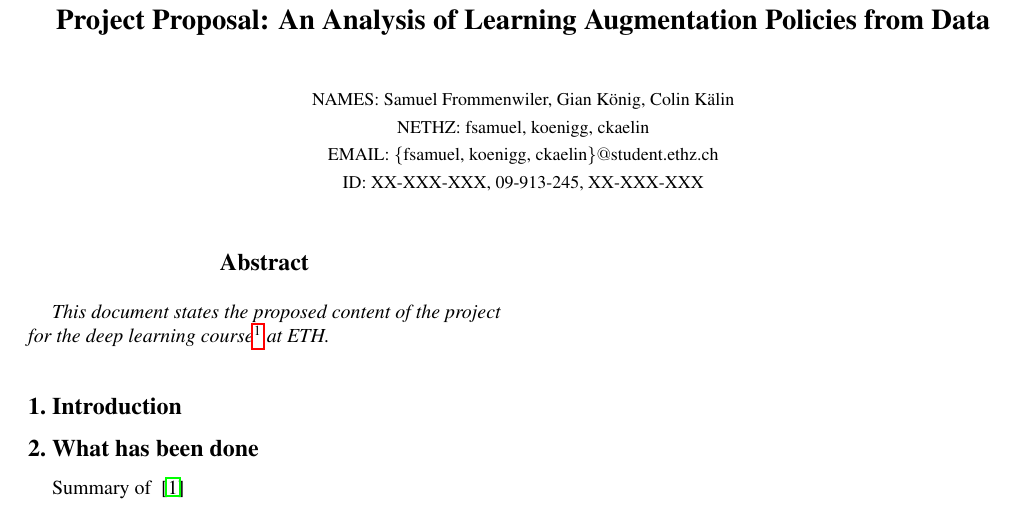
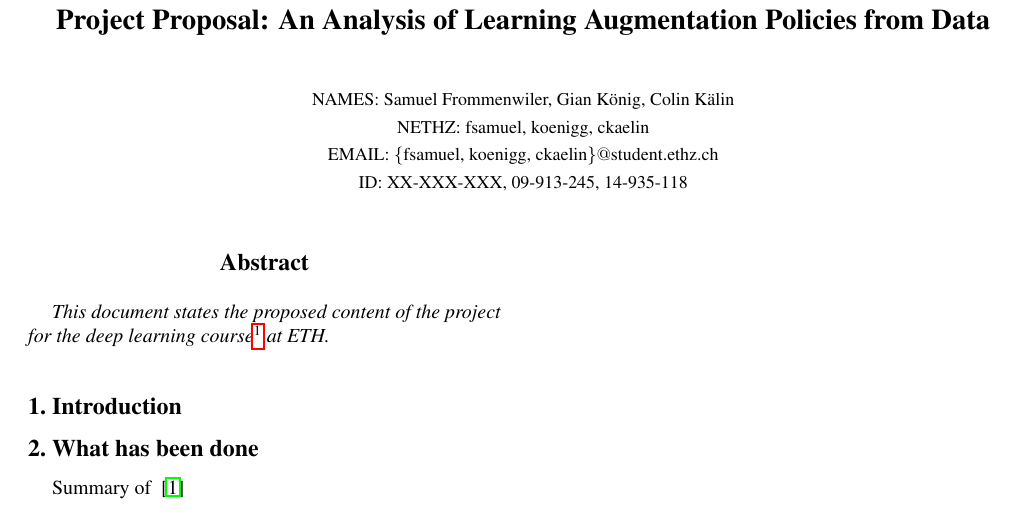
Before and after one commit to giankoenig/DL18, a LaTeX paper (autoaugment_proposal/dlproposal.tex): part of the page, cut so that both start at the same text. Compiled offline with pdfLaTeX.

Commit message:
Legi Nummer hinzugefuegt

```diff
--- a/autoaugment_proposal/dlproposal.tex
+++ b/autoaugment_proposal/dlproposal.tex
@@ -39,7 +39,7 @@
     	\small{NAMES: Samuel Frommenwiler, Gian K\"onig, Colin K\"alin} \\
    	\small{NETHZ: fsamuel, koenigg, ckaelin}\\
 	\small{EMAIL: \{fsamuel, koenigg, ckaelin\}$@$student.ethz.ch}\\
-    	\small{ID: XX-XXX-XXX, 09-913-245, XX-XXX-XXX}
+    	\small{ID: XX-XXX-XXX, 09-913-245, 14-935-118}
 }
 
 \maketitle
```
Also changed, not shown: autoaugment_proposal/dlproposal.pdf, 2 other files.
